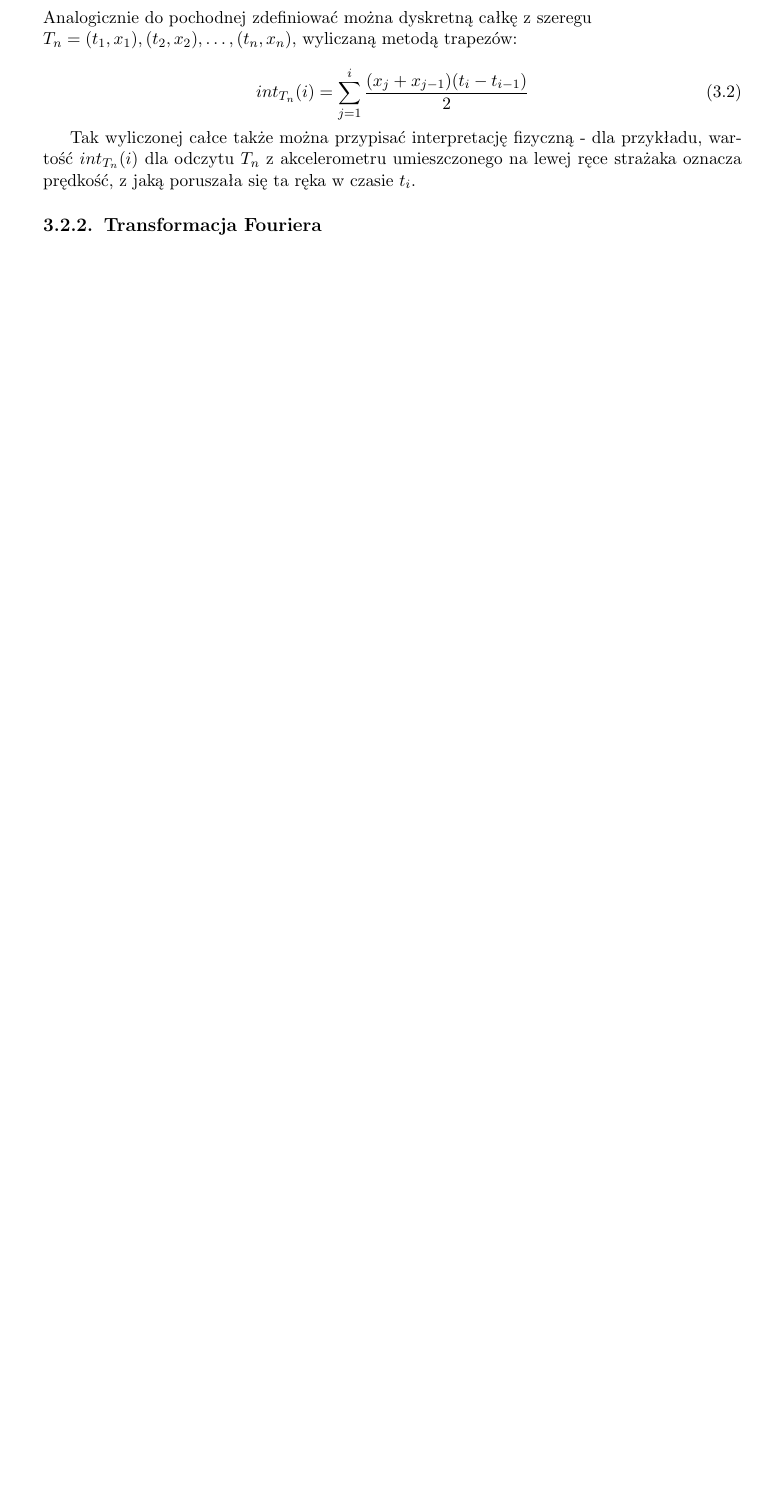
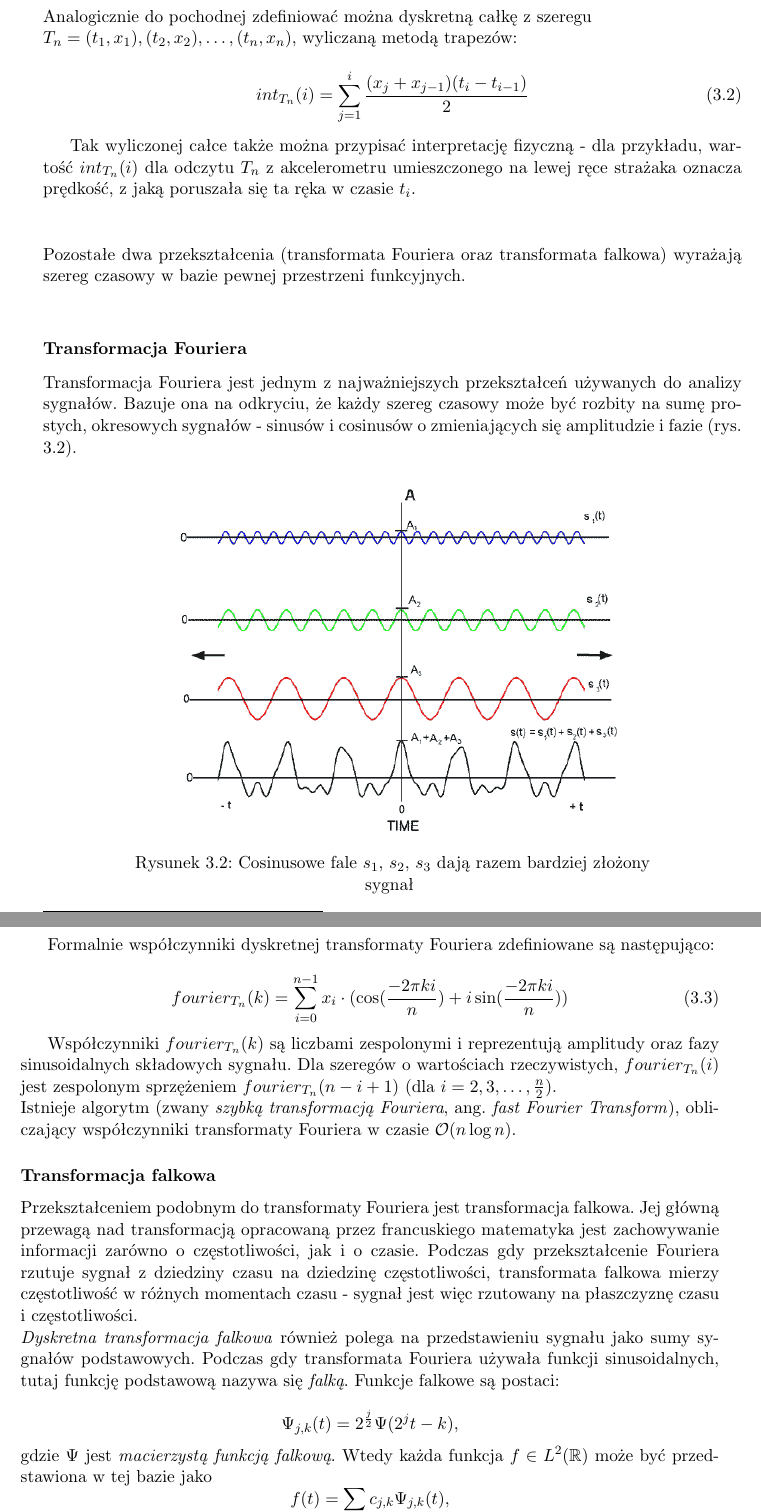
Before and after one commit to GSzpak/concept-drift, a LaTeX thesis (thesis/pracamgr.tex): part of page 19 of 25 before the commit and two parts of pages 19 and 20 of 27 after it, the two joined at a grey line, cut so that both start at the same text, the shorter picture padded with empty space. Compiled offline with pdfLaTeX; the source files are stored in an older character set and shown here as Unicode.

Commit message:
Chapter 3

```diff
--- a/thesis/pracamgr.tex
+++ b/thesis/pracamgr.tex
@@ -395,6 +395,41 @@
 int_{T_n}(i) = \sum_{j= 1}^i \frac{(x_j + x_{j - 1})(t_i - t_{i - 1})}{2}
 \end{equation}
 
-Tak wyliczonej całce także można przypisać interpretację fizyczną - dla przykładu, wartość $int_{T_n}(i)$ dla odczytu $T_n$ z akcelerometru umieszczonego na lewej ręce strażaka oznacza prędkość, z jaką poruszała się ta ręka w czasie $t_i$.
+Tak wyliczonej całce także można przypisać interpretację fizyczną - dla przykładu, wartość $int_{T_n}(i)$ dla odczytu $T_n$ z akcelerometru umieszczonego na lewej ręce strażaka oznacza prędkość, z jaką poruszała się ta ręka w czasie $t_i$.  \\
 
-\subsection{Transformacja Fouriera}
+\hfill \\
+Pozostałe dwa przekształcenia (transformata Fouriera oraz transformata falkowa) wyrażają szereg czasowy w bazie pewnej przestrzeni funkcyjnych. \\
+
+\subsubsection{Transformacja Fouriera}
+
+Transformacja Fouriera jest jednym z najważniejszych przekształceń używanych do analizy sygnałów. Bazuje ona na odkryciu, że każdy szereg czasowy może być rozbity na sumę prostych, okresowych sygnałów - sinusów i cosinusów o zmieniających się amplitudzie i fazie (rys. \ref{fourier}).
+
+\begin{figure}[ht!]
+\centering
+\includegraphics[scale=0.54]{fourier.png}
+\captionsetup{justification=centering}
+\captionsetup{width=0.8\textwidth}
+\caption{Cosinusowe fale $s_1$, $s_2$, $s_3$ dają razem bardziej złożony sygnał \label{fourier}}
+\end{figure}
+
+Formalnie współczynniki dyskretnej transformaty Fouriera zdefiniowane są następująco:
+
+\begin{equation}
+fourier_{T_n}(k) = \sum_{i = 0}^{n - 1} x_i \cdot (\cos(\frac{-2\pi k i}{n}) + i\sin(\frac{-2\pi k i}{n}))
+\end{equation}
+
+Współczynniki $fourier_{T_n}(k)$ są liczbami zespolonymi i reprezentują amplitudy oraz fazy sinusoidalnych składowych sygnału. Dla szeregów o wartościach rzeczywistych, $fourier_{T_n}(i)$ jest zespolonym sprzężeniem $fourier_{T_n}(n - i + 1)$ (dla $i = 2, 3, \dots, \frac{n}{2}$). \\
+Istnieje algorytm (zwany \textit{szybką transformacją Fouriera}, ang. \textit{fast Fourier Transform}), obliczający współczynniki transformaty Fouriera w czasie $\mathcal{O}(n\log n)$.
+
+\subsubsection{Transformacja falkowa}
+
+Przekształceniem podobnym do transformaty Fouriera jest transformacja falkowa. Jej główną przewagą nad transformacją opracowaną przez francuskiego matematyka jest zachowywanie informacji zarówno o częstotliwości, jak i o czasie. Podczas gdy przekształcenie Fouriera rzutuje sygnał z dziedziny czasu na dziedzinę częstotliwości, transformata falkowa mierzy częstotliwość w różnych momentach czasu - sygnał jest więc rzutowany na płaszczyznę czasu i częstotliwości. \\
+\textit{Dyskretna transformacja falkowa} również polega na przedstawieniu sygnału jako sumy sygnałów podstawowych. Podczas gdy transformata Fouriera używała funkcji sinusoidalnych, tutaj funkcję podstawową nazywa się \textit{falką}. Funkcje falkowe są postaci:
+
+\begin{displaymath}
+\Psi_{j,k}(t) = 2^{\frac{j}{2}}\Psi(2^jt - k),
+\end{displaymath}
+gdzie $\Psi$ jest \textit{macierzystą funkcją falkową}. Wtedy każda funkcja $f \in L^2(\mathbb{R})$ może być przedstawiona w tej bazie jako
+\begin{displaymath}
+f(t) = \sum_{j, k} c_{j,k}\Psi_{j,k}(t),
+\end{displaymath}
```
Also changed, not shown: thesis/fourier.png (added), thesis/haar.png (added), thesis/pracamgr.pdf, thesis/pracamgr.tex (59 more changed lines), 4 other files.
